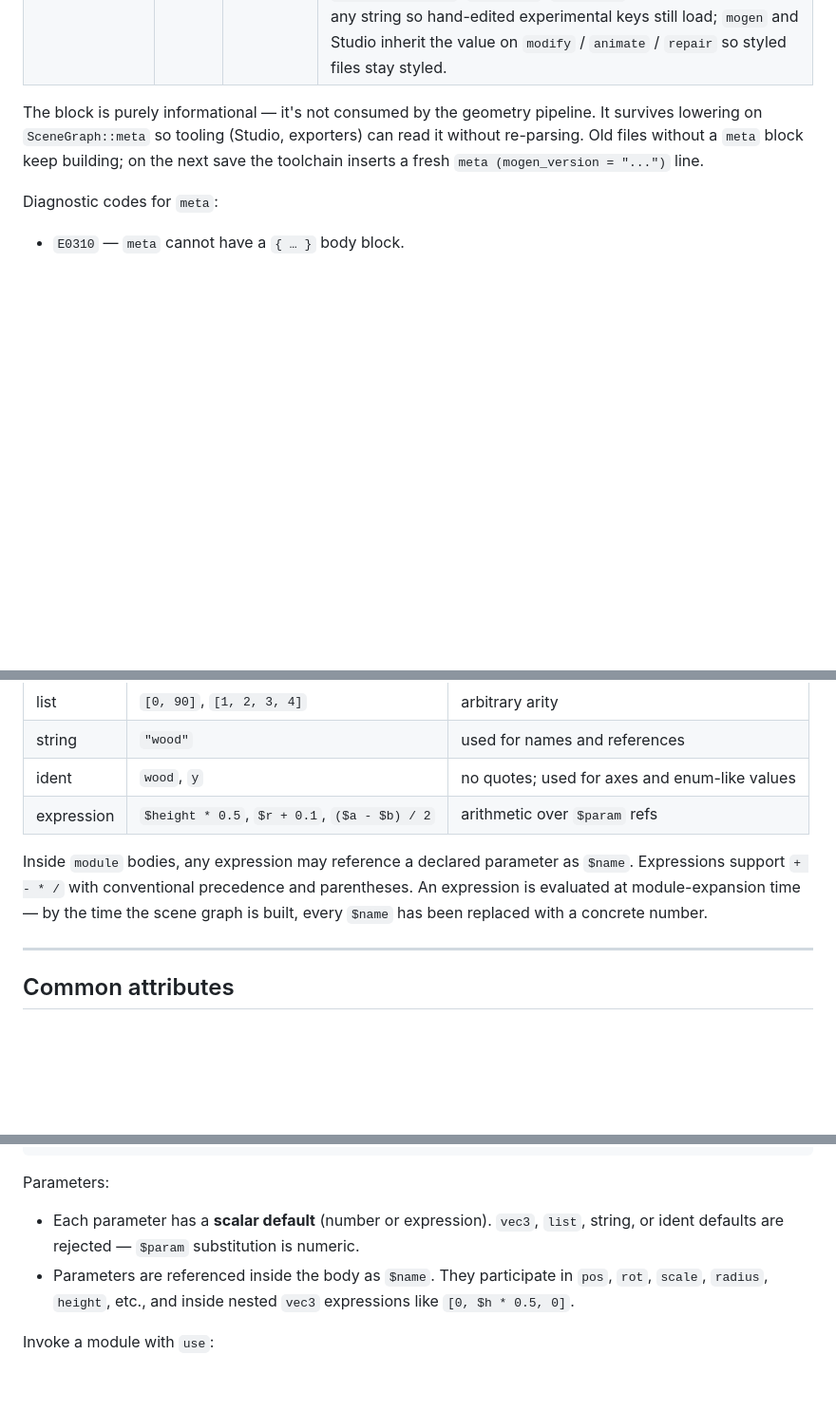
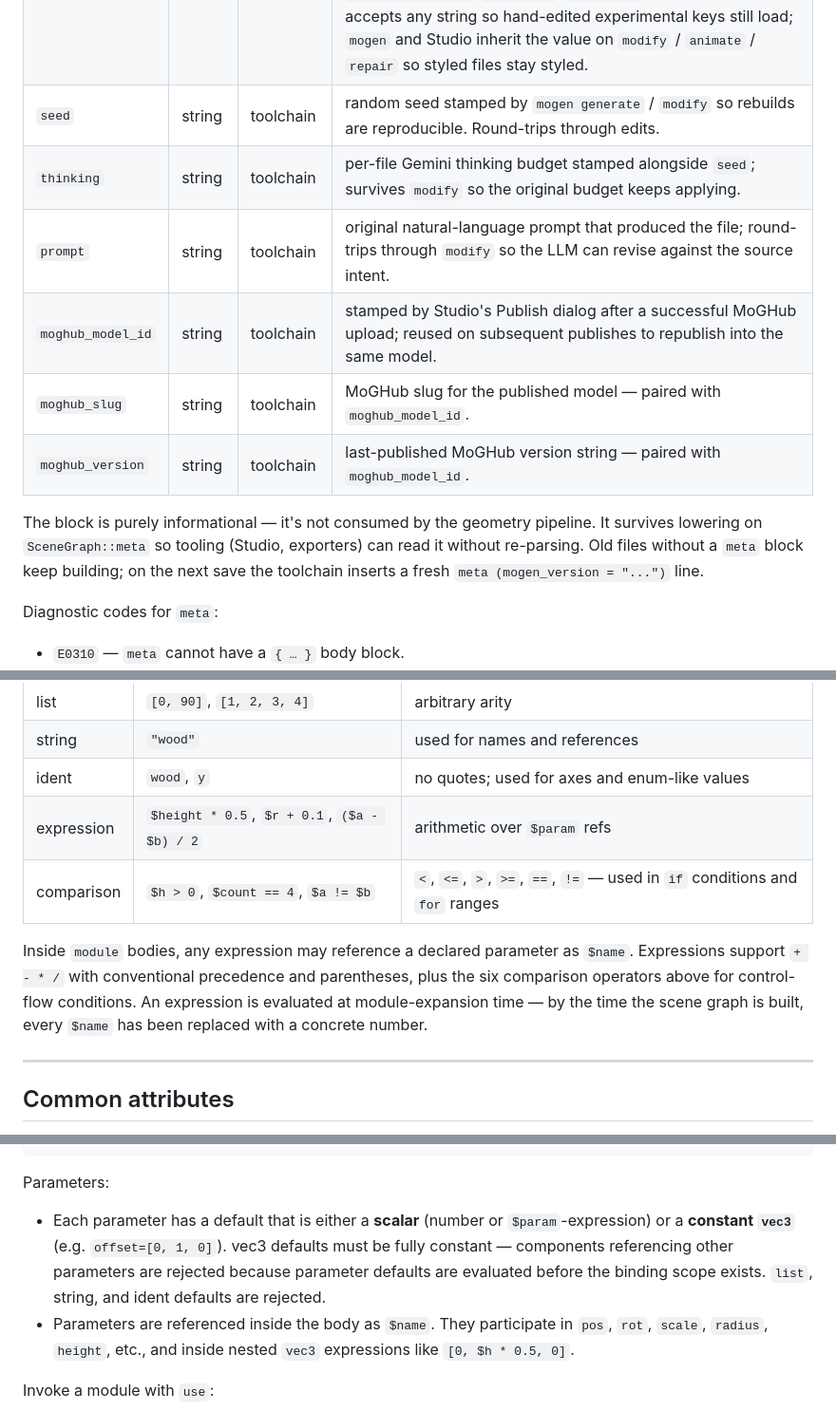
Before and after one commit to krazyjakee/MoGen, a Markdown page: docs/dsl.md, 3 parts joined by grey strips. Shown at 95% size. GitHub-like rendering; blank space fills up the shorter version.

Commit message:
docs(dsl): refresh dsl.md for stamped meta attrs and module vec3 defaults
Three drift fixes spotted while auditing dsl.md against the validator
schema and module collector:

- `meta` table now lists `seed`, `thinking`, `prompt`, and the three
  `moghub_*` attrs that the LLM commands and Studio publish dialog stamp
  onto generated files.
- Module parameter defaults section now reflects that constant `vec3`
  defaults are accepted (only `list`, string, and ident are rejected).
- Comparison operators (`<`, `<=`, `>`, `>=`, `==`, `!=`) are now
  introduced in the values-and-expressions table instead of being a
  surprise 1100 lines later under control flow.

Co-Authored-By: Claude Opus 4.7 (1M context) <noreply@anthropic.com>

```diff
--- a/docs/dsl.md
+++ b/docs/dsl.md
@@ -72,6 +72,12 @@ meta (
 | `description` | string | author | one-line summary |
 | `tags` | list of string | author | free-form labels |
 | `style` | string | toolchain | visual-style hint stamped by `mogen generate --style …` (or Studio's "New from Prompt" dropdown). One of `ps1`, `n64`, `low_poly`, `high_detail`, `arcade`, `voxel`, `cel_shaded`, `stylized_fantasy`, `cyberpunk`, `pixel_art`. The validator accepts any string so hand-edited experimental keys still load; `mogen` and Studio inherit the value on `modify` / `animate` / `repair` so styled files stay styled. |
+| `seed` | string | toolchain | random seed stamped by `mogen generate` / `modify` so rebuilds are reproducible. Round-trips through edits. |
+| `thinking` | string | toolchain | per-file Gemini thinking budget stamped alongside `seed`; survives `modify` so the original budget keeps applying. |
+| `prompt` | string | toolchain | original natural-language prompt that produced the file; round-trips through `modify` so the LLM can revise against the source intent. |
+| `moghub_model_id` | string | toolchain | stamped by Studio's Publish dialog after a successful MoGHub upload; reused on subsequent publishes to republish into the same model. |
+| `moghub_slug` | string | toolchain | MoGHub slug for the published model — paired with `moghub_model_id`. |
+| `moghub_version` | string | toolchain | last-published MoGHub version string — paired with `moghub_model_id`. |
 
 The block is purely informational — it's not consumed by the geometry
 pipeline. It survives lowering on `SceneGraph::meta` so tooling (Studio,
@@ -154,10 +160,12 @@ Every `value` on the right side of an attribute is one of:
 | string | `"wood"` | used for names and references |
 | ident | `wood`, `y` | no quotes; used for axes and enum-like values |
 | expression | `$height * 0.5`, `$r + 0.1`, `($a - $b) / 2` | arithmetic over `$param` refs |
+| comparison | `$h > 0`, `$count == 4`, `$a != $b` | `<`, `<=`, `>`, `>=`, `==`, `!=` — used in `if` conditions and `for` ranges |
 
 Inside `module` bodies, any expression may reference a declared parameter as
 `$name`. Expressions support `+ - * /` with conventional precedence and
-parentheses. An expression is evaluated at module-expansion time — by the
+parentheses, plus the six comparison operators above for control-flow
+conditions. An expression is evaluated at module-expansion time — by the
 time the scene graph is built, every `$name` has been replaced with a
 concrete number.
 
@@ -1205,9 +1213,11 @@ module "leg" (height=0.5, radius=0.05) {
 
 Parameters:
 
-- Each parameter has a **scalar default** (number or expression). `vec3`,
-  `list`, string, or ident defaults are rejected — `$param` substitution is
-  numeric.
+- Each parameter has a default that is either a **scalar** (number or
+  `$param`-expression) or a **constant `vec3`** (e.g. `offset=[0, 1, 0]`).
+  vec3 defaults must be fully constant — components referencing other
+  parameters are rejected because parameter defaults are evaluated before
+  the binding scope exists. `list`, string, and ident defaults are rejected.
 - Parameters are referenced inside the body as `$name`. They participate in
   `pos`, `rot`, `scale`, `radius`, `height`, etc., and inside nested `vec3`
   expressions like `[0, $h * 0.5, 0]`.
```
